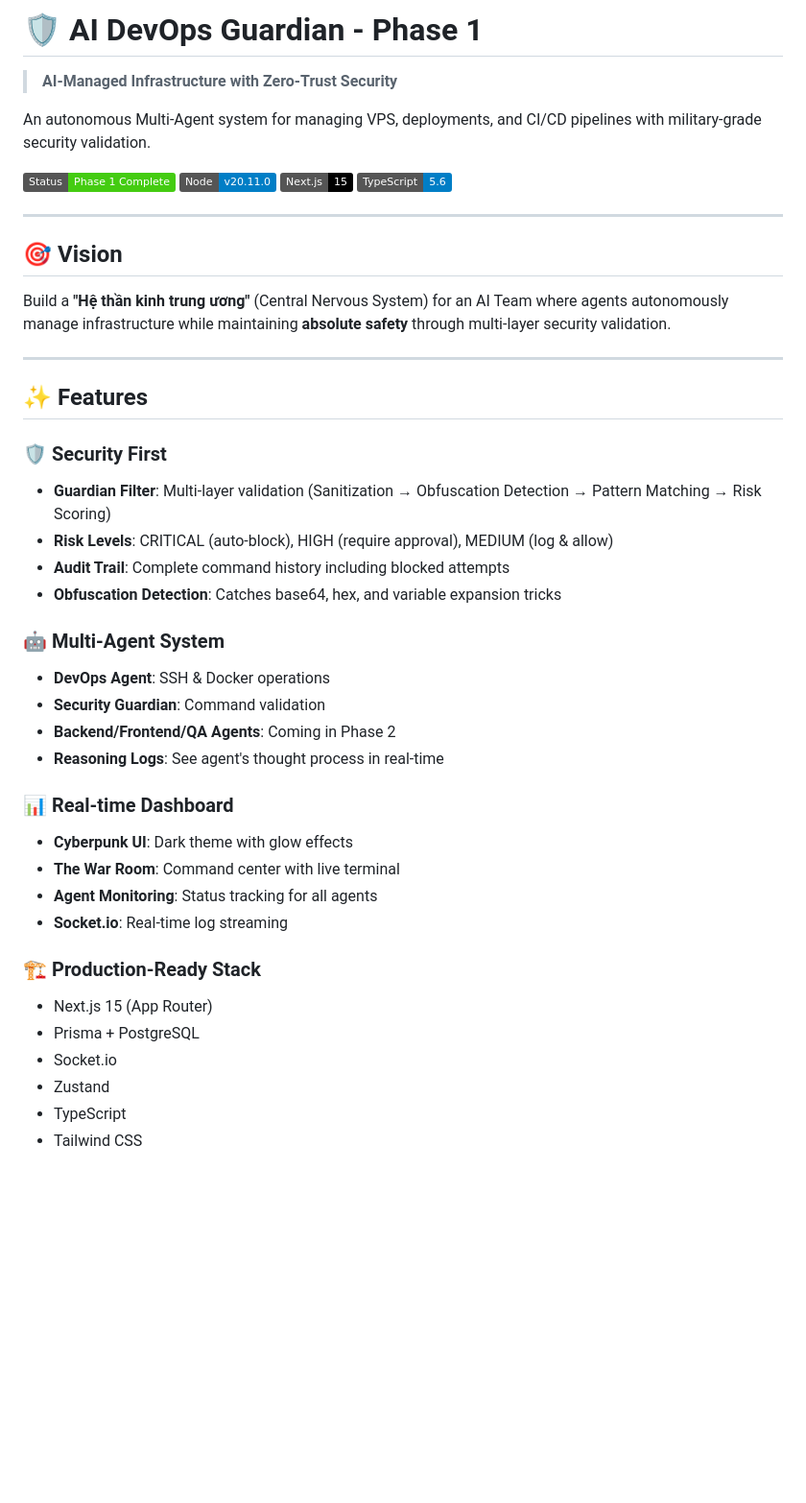
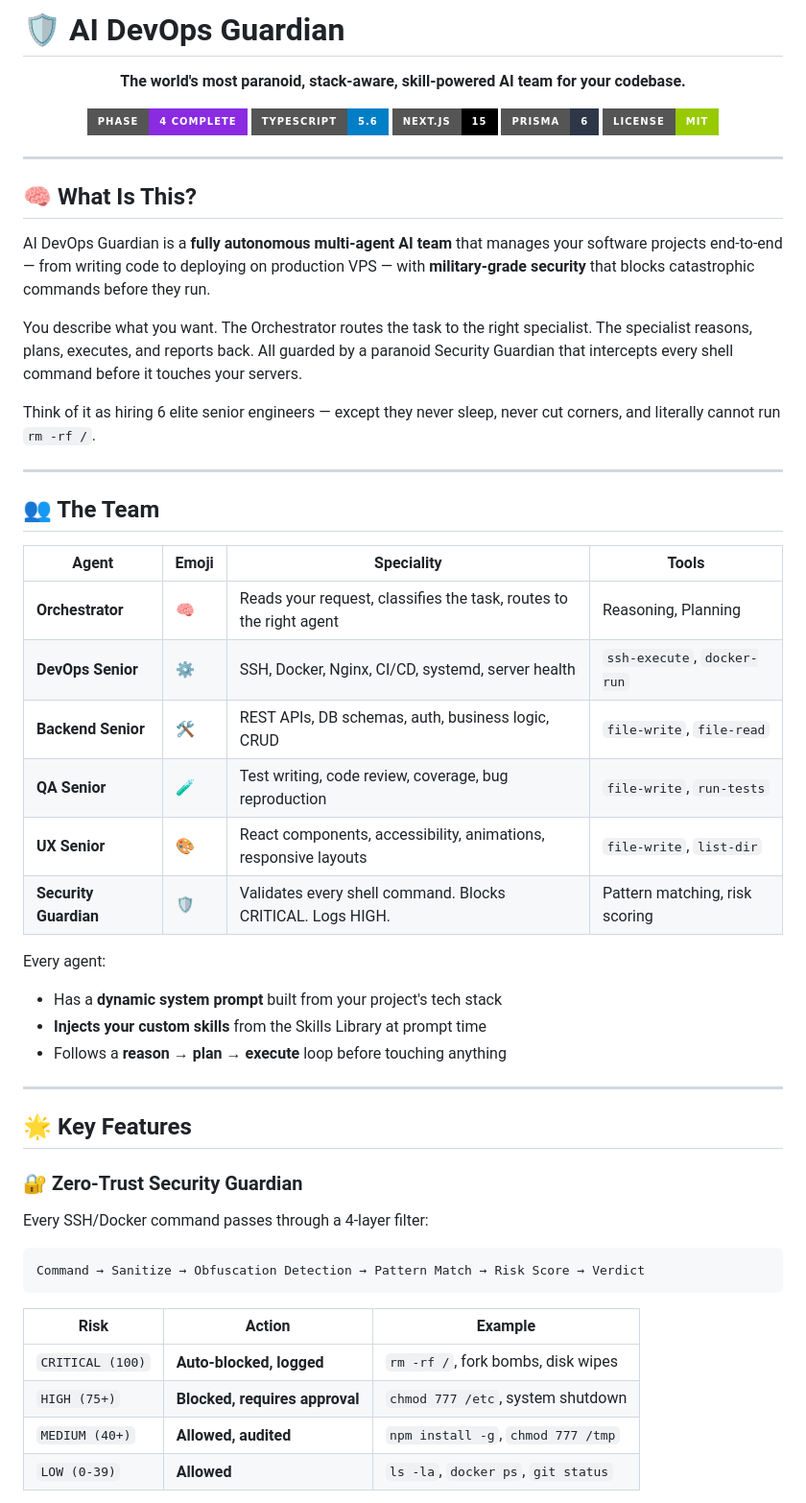
Before and after one commit to vincentdang92/vincent-team, a Markdown page: README.md, the part around one of its changes. Shown at 96% size. Rendered like a GitHub page; badges without logos; blank space fills up the shorter version.

````diff
--- a/README.md
+++ b/README.md
@@ -1,46 +1,60 @@
-# 🛡️ AI DevOps Guardian - Phase 1
+# 🛡️ AI DevOps Guardian
 
-> **AI-Managed Infrastructure with Zero-Trust Security**
+<div align="center">
 
-An autonomous Multi-Agent system for managing VPS, deployments, and CI/CD pipelines with military-grade security validation.
+**The world's most paranoid, stack-aware, skill-powered AI team for your codebase.**
 
-![Status](https://img.shields.io/badge/Status-Phase%201%20Complete-success)
-![Node](https://img.shields.io/badge/Node-v20.11.0-blue)
-![Next.js](https://img.shields.io/badge/Next.js-15-black)
-![TypeScript](https://img.shields.io/badge/TypeScript-5.6-blue)
+[![Phase](https://img.shields.io/badge/Phase-4%20Complete-blueviolet?style=for-the-badge)](.)
+[![TypeScript](https://img.shields.io/badge/TypeScript-5.6-blue?style=for-the-badge&logo=typescript)](.)
+[![Next.js](https://img.shields.io/badge/Next.js-15-black?style=for-the-badge&logo=next.js)](.)
+[![Prisma](https://img.shields.io/badge/Prisma-6-2D3748?style=for-the-badge&logo=prisma)](.)
+[![License](https://img.shields.io/badge/License-MIT-green?style=for-the-badge)](.)
+
+</div>
 
 ---
 
-## 🎯 Vision
+## 🧠 What Is This?
 
-Build a **"Hệ thần kinh trung ương"** (Central Nervous System) for an AI Team where agents autonomously manage infrastructure while maintaining **absolute safety** through multi-layer security validation.
+AI DevOps Guardian is a **fully autonomous multi-agent AI team** that manages your software projects end-to-end — from writing code to deploying on production VPS — with **military-grade security** that blocks catastrophic commands before they run.
+
+You describe what you want. The Orchestrator routes the task to the right specialist. The specialist reasons, plans, executes, and reports back. All guarded by a paranoid Security Guardian that intercepts every shell command before it touches your servers.
+
+Think of it as hiring 6 elite senior engineers — except they never sleep, never cut corners, and literally cannot run `rm -rf /`.
 
 ---
 
-## ✨ Features
+## 👥 The Team
 
-### 🛡️ Security First
-- **Guardian Filter**: Multi-layer validation (Sanitization → Obfuscation Detection → Pattern Matching → Risk Scoring)
-- **Risk Levels**: CRITICAL (auto-block), HIGH (require approval), MEDIUM (log & allow)
-- **Audit Trail**: Complete command history including blocked attempts
-- **Obfuscation Detection**: Catches base64, hex, and variable expansion tricks
+| Agent | Emoji | Speciality | Tools |
+|---|---|---|---|
+| **Orchestrator** | 🧠 | Reads your request, classifies the task, routes to the right agent | Reasoning, Planning |
+| **DevOps Senior** | ⚙️ | SSH, Docker, Nginx, CI/CD, systemd, server health | `ssh-execute`, `docker-run` |
+| **Backend Senior** | 🛠️ | REST APIs, DB schemas, auth, business logic, CRUD | `file-write`, `file-read` |
+| **QA Senior** | 🧪 | Test writing, code review, coverage, bug reproduction | `file-write`, `run-tests` |
+| **UX Senior** | 🎨 | React components, accessibility, animations, responsive layouts | `file-write`, `list-dir` |
+| **Security Guardian** | 🛡️ | Validates every shell command. Blocks CRITICAL. Logs HIGH. | Pattern matching, risk scoring |
 
-### 🤖 Multi-Agent System
-- **DevOps Agent**: SSH & Docker operations
-- **Security Guardian**: Command validation
-- **Backend/Frontend/QA Agents**: Coming in Phase 2
-- **Reasoning Logs**: See agent's thought process in real-time
+Every agent:
+- Has a **dynamic system prompt** built from your project's tech stack
+- **Injects your custom skills** from the Skills Library at prompt time
+- Follows a **reason → plan → execute** loop before touching anything
 
-### 📊 Real-time Dashboard
-- **Cyberpunk UI**: Dark theme with glow effects
-- **The War Room**: Command center with live terminal
-- **Agent Monitoring**: Status tracking for all agents
-- **Socket.io**: Real-time log streaming
+---
 
-### 🏗️ Production-Ready Stack
-- Next.js 15 (App Router)
-- Prisma + PostgreSQL
-- Socket.io
-- Zustand
-- TypeScript
-- Tailwind CSS
+## 🌟 Key Features
+
+### 🔐 Zero-Trust Security Guardian
+Every SSH/Docker command passes through a 4-layer filter:
+
+```
+Command → Sanitize → Obfuscation Detection → Pattern Match → Risk Score → Verdict
+```
+
+| Risk | Action | Example |
+|---|---|---|
+| `CRITICAL (100)` | **Auto-blocked, logged** | `rm -rf /`, fork bombs, disk wipes |
+| `HIGH (75+)` | **Blocked, requires approval** | `chmod 777 /etc`, system shutdown |
+| `MEDIUM (40+)` | **Allowed, audited** | `npm install -g`, `chmod 777 /tmp` |
+| `LOW (0-39)` | **Allowed** | `ls -la`, `docker ps`, `git status` |
+
````
Also changed, not shown: other parts of README.md (+195 -178 lines).
